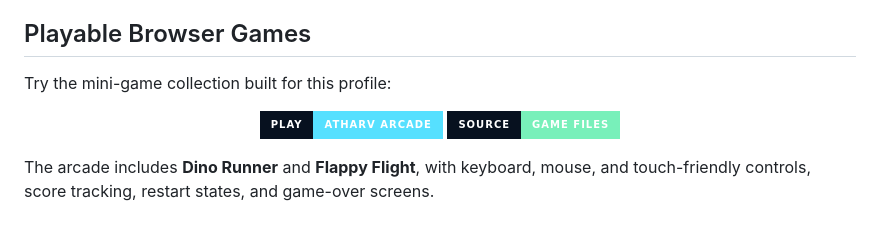
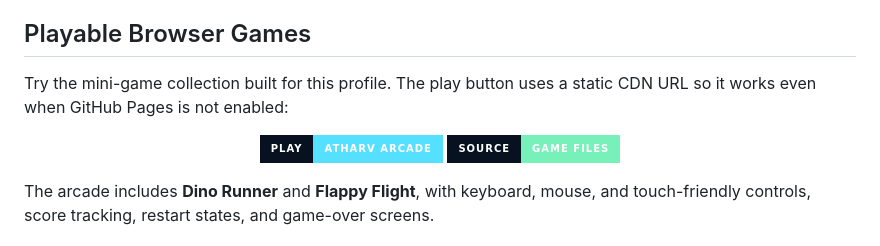
Before and after one commit to atharv201227/atharv201227, a Markdown page: README.md, the part around one of its changes. GitHub-like rendering; badges without logos.

```diff
--- a/README.md
+++ b/README.md
@@ -73,7 +73,7 @@ I enjoy turning ideas into useful, reliable, and well-designed digital products.
 
 ## Playable Browser Games
 
-Try the mini-game collection built for this profile:
+Try the mini-game collection built for this profile. The play button uses a static CDN URL so it works even when GitHub Pages is not enabled:
 
 <div align="center">
 
```
Also changed, not shown: other parts of README.md (+1 -1 lines).
